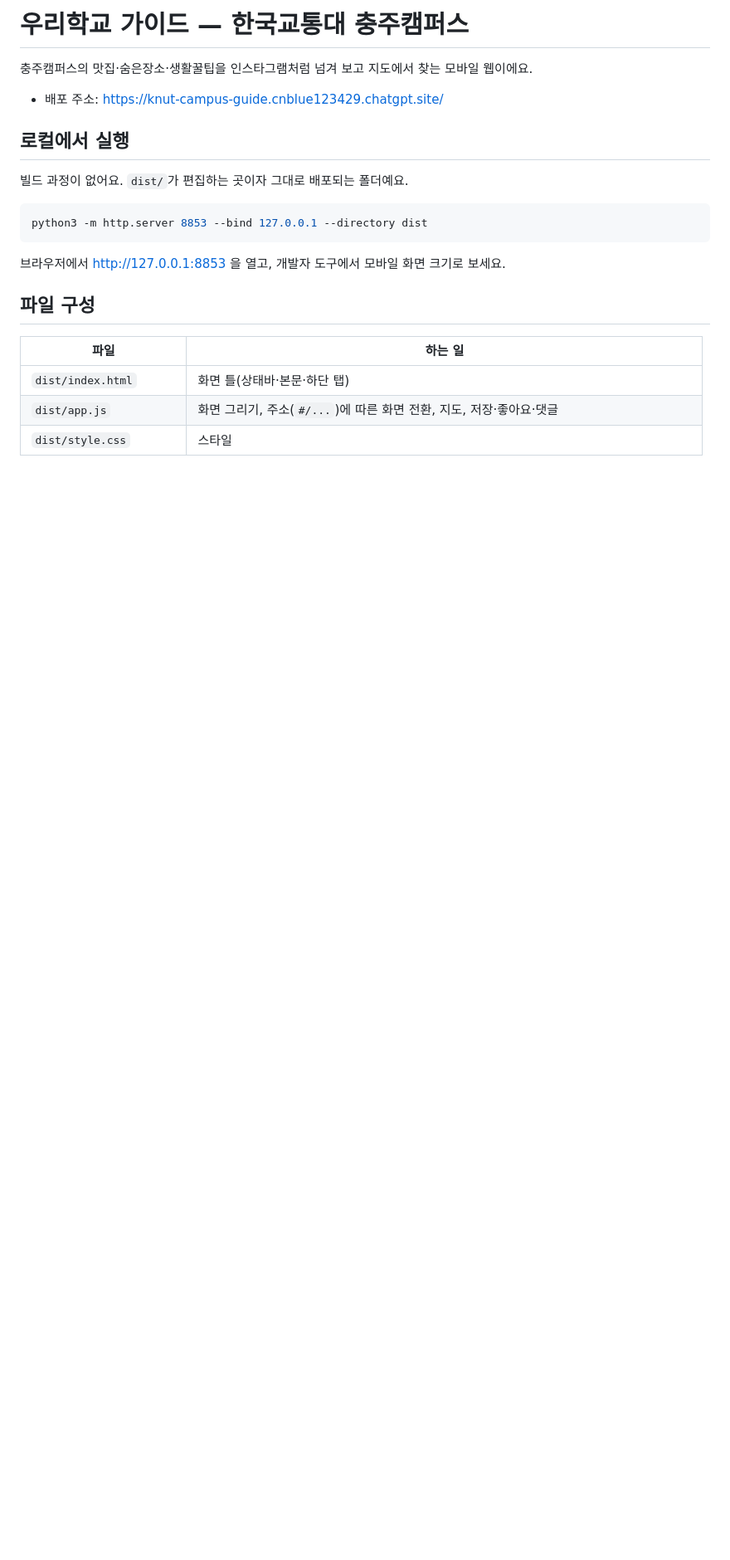
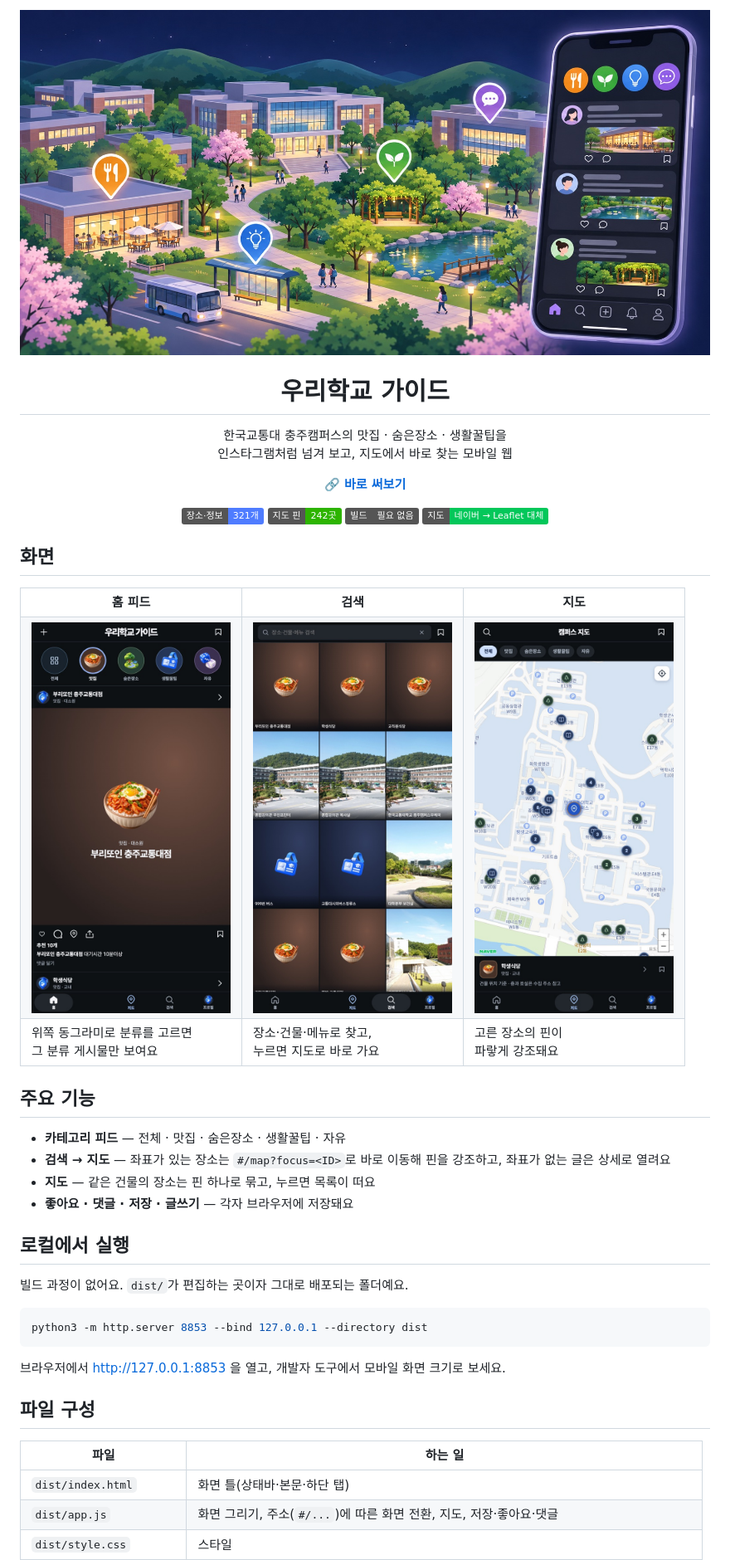
Before and after one commit to kth4778/knut-campus-guide, a Markdown page: README.md, the part around the change. Shown at 83% size. Drawn GitHub-style; pictures changed too: docs/images/banner.jpg (added), docs/images/screen-home.jpg (added), docs/images/screen-map.jpg (added); badges without logos; blank space fills up the shorter version.

Commit message:
docs: README에 배너·화면 캡처·기능 소개 추가

```diff
--- a/README.md
+++ b/README.md
@@ -1,8 +1,51 @@
-# 우리학교 가이드 — 한국교통대 충주캠퍼스
+<p align="center">
+  <img src="docs/images/banner.jpg" alt="우리학교 가이드 배너" width="100%">
+</p>
 
-충주캠퍼스의 맛집·숨은장소·생활꿀팁을 인스타그램처럼 넘겨 보고 지도에서 찾는 모바일 웹이에요.
+<h1 align="center">우리학교 가이드</h1>
 
-- 배포 주소: https://knut-campus-guide.cnblue123429.chatgpt.site/
+<p align="center">
+  한국교통대 충주캠퍼스의 맛집 · 숨은장소 · 생활꿀팁을<br>
+  인스타그램처럼 넘겨 보고, 지도에서 바로 찾는 모바일 웹
+</p>
+
+<p align="center">
+  <a href="https://knut-campus-guide.cnblue123429.chatgpt.site/"><b>🔗 바로 써보기</b></a>
+</p>
+
+<p align="center">
+  <img alt="장소" src="https://img.shields.io/badge/장소·정보-321개-4f7cff">
+  <img alt="좌표" src="https://img.shields.io/badge/지도_핀-242곳-2db400">
+  <img alt="빌드" src="https://img.shields.io/badge/빌드-필요_없음-555">
+  <img alt="지도" src="https://img.shields.io/badge/지도-네이버_→_Leaflet_대체-03c75a">
+</p>
+
+## 화면
+
+<table>
+  <tr>
+    <th>홈 피드</th>
+    <th>검색</th>
+    <th>지도</th>
+  </tr>
+  <tr>
+    <td><img src="docs/images/screen-home.jpg" alt="홈 피드 화면" width="240"></td>
+    <td><img src="docs/images/screen-search.jpg" alt="검색 화면" width="240"></td>
+    <td><img src="docs/images/screen-map.jpg" alt="지도 화면" width="240"></td>
+  </tr>
+  <tr>
+    <td>위쪽 동그라미로 분류를 고르면<br>그 분류 게시물만 보여요</td>
+    <td>장소·건물·메뉴로 찾고,<br>누르면 지도로 바로 가요</td>
+    <td>고른 장소의 핀이<br>파랗게 강조돼요</td>
+  </tr>
+</table>
+
+## 주요 기능
+
+- **카테고리 피드** — 전체 · 맛집 · 숨은장소 · 생활꿀팁 · 자유
+- **검색 → 지도** — 좌표가 있는 장소는 `#/map?focus=<ID>`로 바로 이동해 핀을 강조하고, 좌표가 없는 글은 상세로 열려요
+- **지도** — 같은 건물의 장소는 핀 하나로 묶고, 누르면 목록이 떠요
+- **좋아요 · 댓글 · 저장 · 글쓰기** — 각자 브라우저에 저장돼요
 
 ## 로컬에서 실행
 
```
